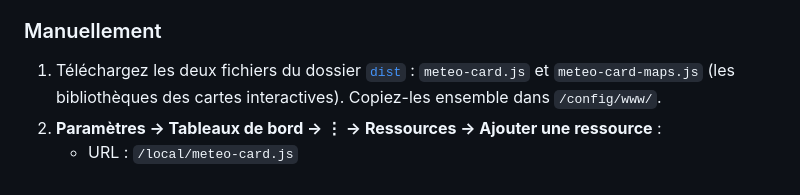
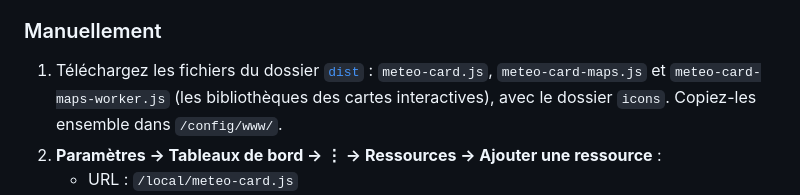
Before and after one commit to Marlboro62/meteo-card, a Markdown page: README.md, the part around the change. Rendered like a GitHub page.

Commit message:
docs: installation manuelle avec le fichier du worker de MapLibre
Co-Authored-By: Claude Opus 5.5 <noreply@anthropic.com>
Claude-Session: https://claude.ai/code/session_01EzrPxe6qXk5VAyNcnhyntt

```diff
--- a/README.md
+++ b/README.md
@@ -181,7 +181,7 @@ Si la carte n'apparaît pas encore dans la recherche de HACS, ajoutez le dépôt
 
 ### Manuellement
 
-1. Téléchargez les deux fichiers du dossier [`dist`](https://github.com/Marlboro62/meteo-card/tree/main/dist) : `meteo-card.js` et `meteo-card-maps.js` (les bibliothèques des cartes interactives). Copiez-les ensemble dans `/config/www/`.
+1. Téléchargez les fichiers du dossier [`dist`](https://github.com/Marlboro62/meteo-card/tree/main/dist) : `meteo-card.js`, `meteo-card-maps.js` et `meteo-card-maps-worker.js` (les bibliothèques des cartes interactives), avec le dossier `icons`. Copiez-les ensemble dans `/config/www/`.
 2. **Paramètres → Tableaux de bord → ⋮ → Ressources → Ajouter une ressource** :
    - URL : `/local/meteo-card.js`
    - Type : **Module JavaScript**
```
